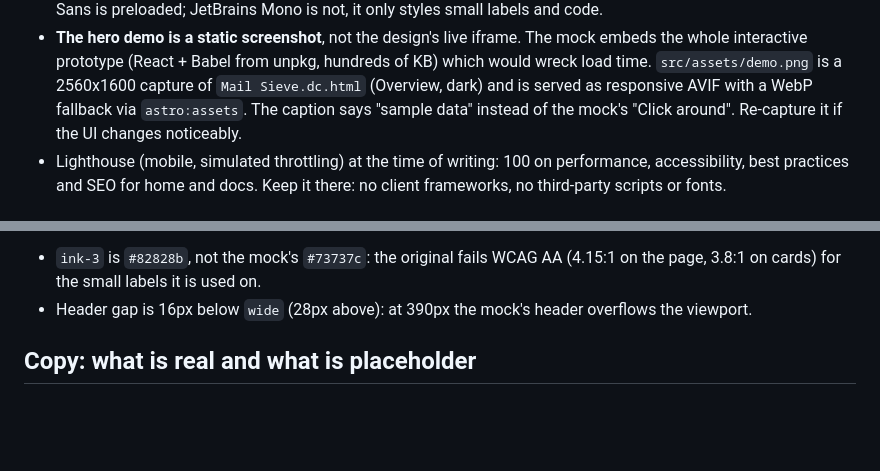
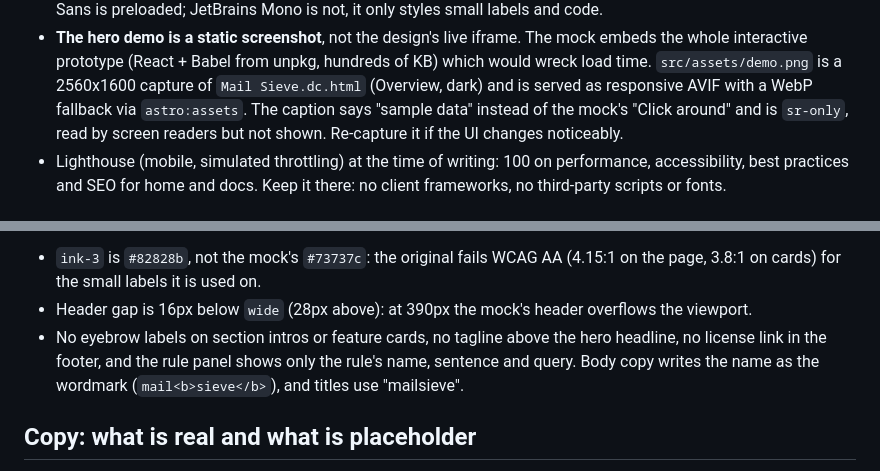
Before and after one commit to pmqueiroz/mail-sieve, a Markdown page: .refs/website.md, 2 parts joined by grey strips. GitHub-like rendering; blank space fills up the shorter version.

Commit message:
docs(refs): document the trimmed home page
Claude-Session: https://claude.ai/code/session_019nTgETdmTqvdnhowJxXYLk

```diff
--- a/.refs/website.md
+++ b/.refs/website.md
@@ -28,8 +28,9 @@ by default, so the output is plain files that any static host can serve.
   hundreds of KB) which would wreck load time. `src/assets/demo.png` is a
   2560x1600 capture of `Mail Sieve.dc.html` (Overview, dark) and is served as
   responsive AVIF with a WebP fallback via `astro:assets`. The caption says
-  "sample data" instead of the mock's "Click around". Re-capture it if the UI
-  changes noticeably.
+  "sample data" instead of the mock's "Click around" and is `sr-only`, read
+  by screen readers but not shown. Re-capture it if the UI changes
+  noticeably.
 - Lighthouse (mobile, simulated throttling) at the time of writing: 100 on
   performance, accessibility, best practices and SEO for home and docs.
   Keep it there: no client frameworks, no third-party scripts or fonts.
@@ -133,6 +134,10 @@ Deviations from the mock:
   (4.15:1 on the page, 3.8:1 on cards) for the small labels it is used on.
 - Header gap is 16px below `wide` (28px above): at 390px the mock's header
   overflows the viewport.
+- No eyebrow labels on section intros or feature cards, no tagline above the
+  hero headline, no license link in the footer, and the rule panel shows
+  only the rule's name, sentence and query. Body copy writes the name as the
+  wordmark (`mail<b>sieve</b>`), and titles use "mailsieve".
 
 ## Copy: what is real and what is placeholder
 
```
